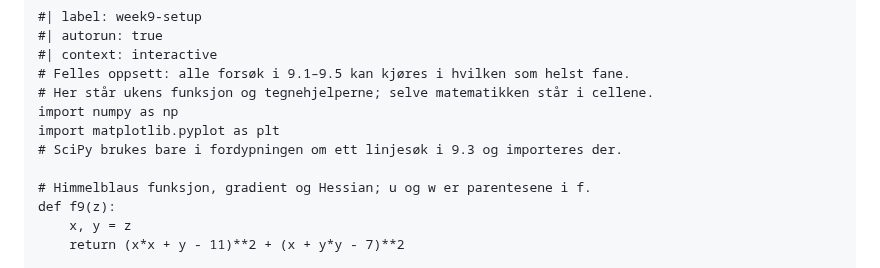
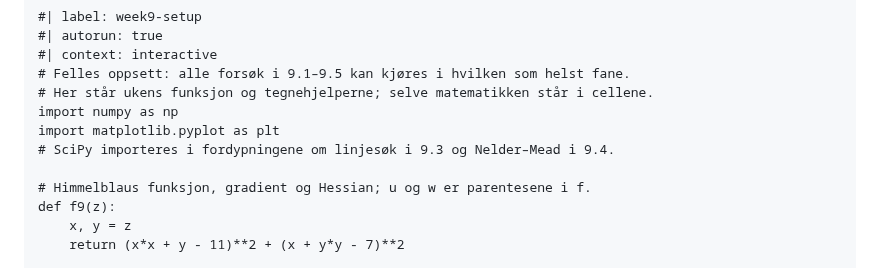
Before and after one commit to aacchhee/ingmat3a_ntnu, a Markdown page: _includes/optimization/week9_setup.md, the part around the change. Drawn GitHub-style.

```diff
--- a/_includes/optimization/week9_setup.md
+++ b/_includes/optimization/week9_setup.md
@@ -8,7 +8,7 @@
 # Her står ukens funksjon og tegnehjelperne; selve matematikken står i cellene.
 import numpy as np
 import matplotlib.pyplot as plt
-# SciPy brukes bare i fordypningen om ett linjesøk i 9.3 og importeres der.
+# SciPy importeres i fordypningene om linjesøk i 9.3 og Nelder–Mead i 9.4.
 
 # Himmelblaus funksjon, gradient og Hessian; u og w er parentesene i f.
 def f9(z):
```
Also changed, not shown: _includes/optimization/uke9.md (+39 -0 lines).
